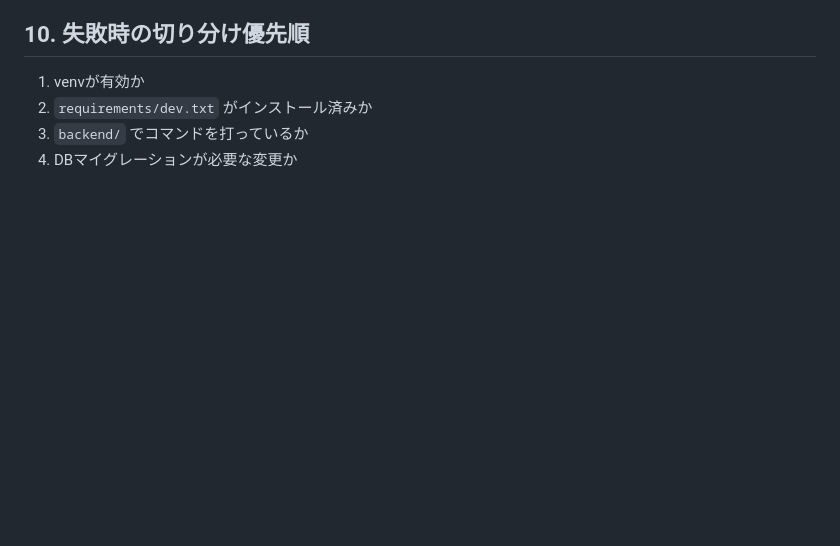
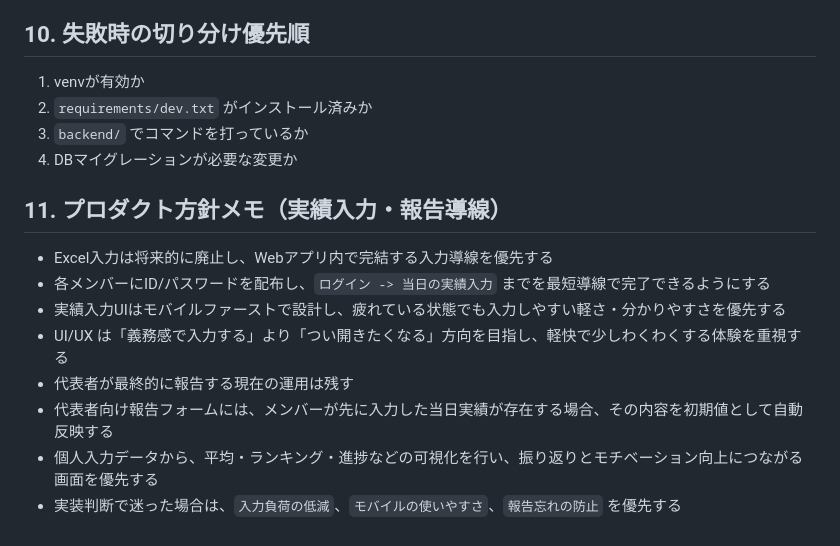
Before and after one commit to markStone141/pantanarl_report_app, a Markdown page: AGENTS.md, the part around the change. Rendered like a GitHub page; blank space fills up the shorter version.

Commit message:
Add product direction notes for member input flow

```diff
--- a/AGENTS.md
+++ b/AGENTS.md
@@ -129,3 +129,14 @@ git diff
 2. `requirements/dev.txt` がインストール済みか
 3. `backend/` でコマンドを打っているか
 4. DBマイグレーションが必要な変更か
+
+## 11. プロダクト方針メモ（実績入力・報告導線）
+
+- Excel入力は将来的に廃止し、Webアプリ内で完結する入力導線を優先する
+- 各メンバーにID/パスワードを配布し、`ログイン -> 当日の実績入力` までを最短導線で完了できるようにする
+- 実績入力UIはモバイルファーストで設計し、疲れている状態でも入力しやすい軽さ・分かりやすさを優先する
+- UI/UX は「義務感で入力する」より「つい開きたくなる」方向を目指し、軽快で少しわくわくする体験を重視する
+- 代表者が最終的に報告する現在の運用は残す
+- 代表者向け報告フォームには、メンバーが先に入力した当日実績が存在する場合、その内容を初期値として自動反映する
+- 個人入力データから、平均・ランキング・進捗などの可視化を行い、振り返りとモチベーション向上につながる画面を優先する
+- 実装判断で迷った場合は、`入力負荷の低減`、`モバイルの使いやすさ`、`報告忘れの防止` を優先する
```
